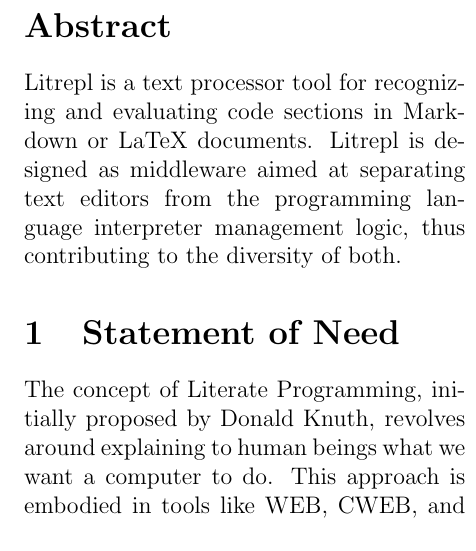
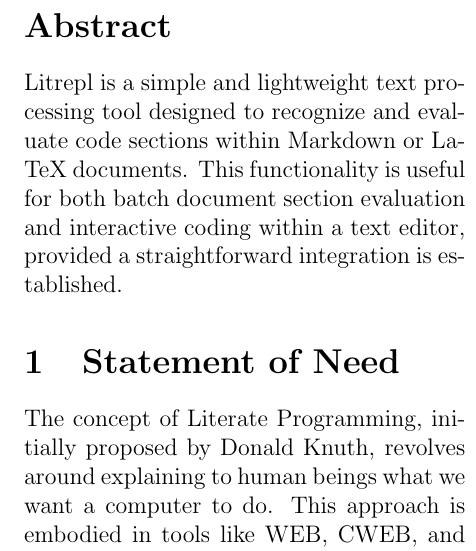
Before and after one commit to sergei-mironov/litrepl, a LaTeX paper (paper/paper.tex): part of one column of page 1 of 6, cut so that both start at the same text. Compiled offline with pdfLaTeX.

Commit message:
Update paper

```diff
--- a/paper/paper.tex
+++ b/paper/paper.tex
@@ -44,10 +44,13 @@
 \maketitle
 
 \begin{abstract}
-Litrepl is a text processor tool for recognizing and evaluating code sections in
-Markdown or LaTeX documents. Litrepl is designed as middleware aimed at
-separating text editors from the programming language interpreter management
-logic, thus contributing to the diversity of both.
+
+Litrepl is a simple and lightweight text processing tool designed to recognize
+and evaluate code sections within Markdown or LaTeX documents. This
+functionality is useful for both batch document section evaluation and
+interactive coding within a text editor, provided a straightforward integration
+is established.
+
 \end{abstract}
 
 \section{Statement of Need}
```
